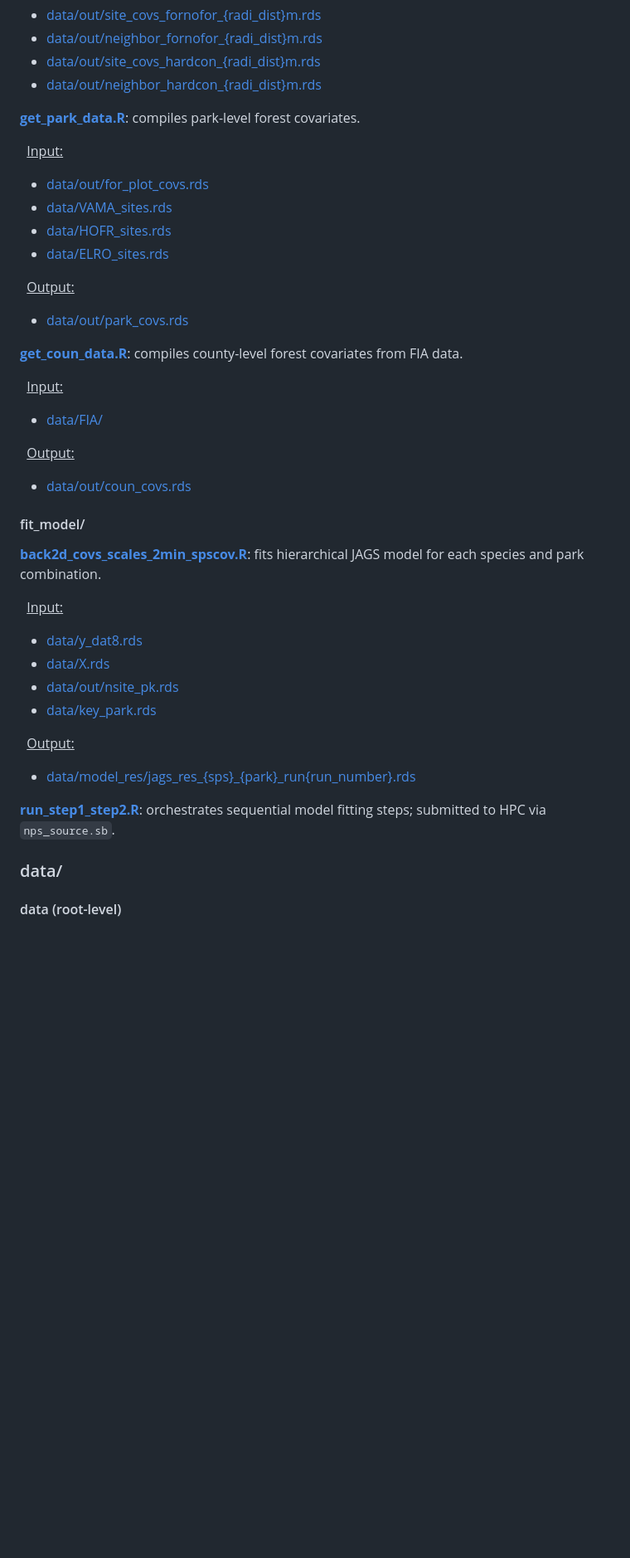
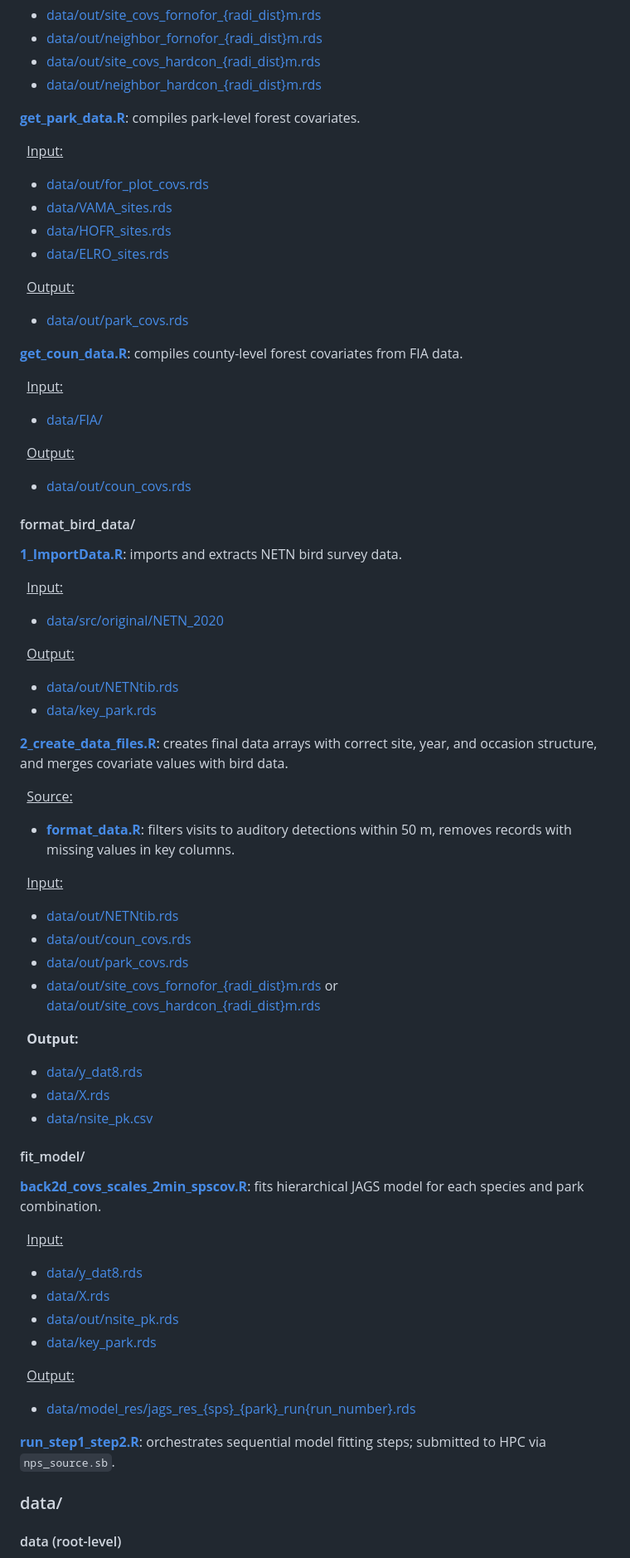
Before and after one commit to br-amaral/NPS_bird, a Markdown page: README.md, the part around one of its changes. Shown at 83% size. Rendered like a GitHub page; blank space fills up the shorter version.

```diff
--- a/README.md
+++ b/README.md
@@ -119,7 +97,7 @@ Each R script includes a description of its goal, the files needed to run it (In
 - [data/out/site_covs_hardcon_{radi_dist}m.rds](data/out/)
 - [data/out/neighbor_hardcon_{radi_dist}m.rds](data/out/)
 
-<b>[get_park_data.R](code/format_veg_data/get_park_data.R)</b>: compiles park-level forest covariates.
+**[get_park_data.R](code/format_veg_data/get_park_data.R)**: compiles park-level forest covariates.
 
 &nbsp;&nbsp;<u>Input:</u>
 - [data/out/for_plot_covs.rds](data/out/for_plot_covs.rds)
@@ -130,7 +108,7 @@ Each R script includes a description of its goal, the files needed to run it (In
 &nbsp;&nbsp;<u>Output:</u>
 - [data/out/park_covs.rds](data/out/park_covs.rds)
 
-<b>[get_coun_data.R](code/format_veg_data/get_coun_data.R)</b>: compiles county-level forest covariates from FIA data.
+**[get_coun_data.R](code/format_veg_data/get_coun_data.R)**: compiles county-level forest covariates from FIA data.
 
 &nbsp;&nbsp;<u>Input:</u>
 - [data/FIA/](data/FIA/)
@@ -138,9 +116,36 @@ Each R script includes a description of its goal, the files needed to run it (In
 &nbsp;&nbsp;<u>Output:</u>
 - [data/out/coun_covs.rds](data/out/coun_covs.rds)
 
+#### format_bird_data/
+
+**[1_ImportData.R](code/format_bird_data/1_ImportData.R)**: imports and extracts NETN bird survey data.
+
+&nbsp;&nbsp;<u>Input:</u>
+- [data/src/original/NETN_2020](data/src/original/NETN_2020)
+
+&nbsp;&nbsp;<u>Output:</u>
+- [data/out/NETNtib.rds](data/out/NETNtib.rds)
+- [data/key_park.rds](data/key_park.rds)
+
+**[2_create_data_files.R](code/format_bird_data/2_create_data_files.R)**: creates final data arrays with correct site, year, and occasion structure, and merges covariate values with bird data.
+
+&nbsp;&nbsp;<u>Source:</u>
+- **[format_data.R](code/format_bird_data/format_data.R)**: filters visits to auditory detections within 50 m, removes records with missing values in key columns.
+
+&nbsp;&nbsp;<u>Input:</u>
+- [data/out/NETNtib.rds](data/out/NETNtib.rds)
+- [data/out/coun_covs.rds](data/out/coun_covs.rds)
+- [data/out/park_covs.rds](data/out/park_covs.rds)
+- [data/out/site_covs_fornofor_{radi_dist}m.rds](data/out/) or [data/out/site_covs_hardcon_{radi_dist}m.rds](data/out/)
+
+&nbsp;&nbsp;**Output:**
+- [data/y_dat8.rds](data/y_dat8.rds)
+- [data/X.rds](data/X.rds)
+- [data/nsite_pk.csv](data/nsite_pk.csv)
+
 #### fit_model/
 
-<b>[back2d_covs_scales_2min_spscov.R](code/fit_model/back2d_covs_scales_2min_spscov.R)</b>: fits hierarchical JAGS model for each species and park combination.
+**[back2d_covs_scales_2min_spscov.R](code/fit_model/back2d_covs_scales_2min_spscov.R)**: fits hierarchical JAGS model for each species and park combination.
 
 &nbsp;&nbsp;<u>Input:</u>
 - [data/y_dat8.rds](data/y_dat8.rds)
@@ -151,7 +156,7 @@ Each R script includes a description of its goal, the files needed to run it (In
 &nbsp;&nbsp;<u>Output:</u>
 - [data/model_res/jags_res_{sps}_{park}_run{run_number}.rds](data/model_res/)
 
-<b>[run_step1_step2.R](code/fit_model/run_step1_step2.R)</b>: orchestrates sequential model fitting steps; submitted to HPC via `nps_source.sb`.
+**[run_step1_step2.R](code/fit_model/run_step1_step2.R)**: orchestrates sequential model fitting steps; submitted to HPC via `nps_source.sb`.
 
 ### data/
 
```
Also changed, not shown: other parts of README.md (+39 -61 lines).
